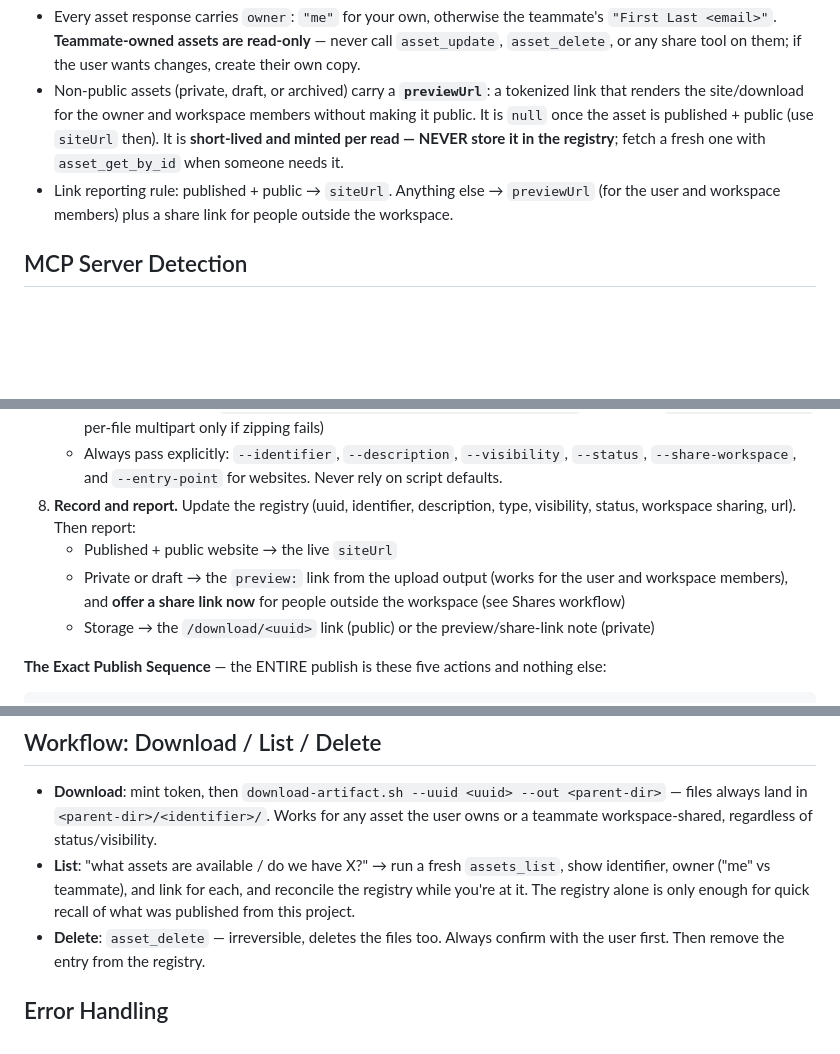
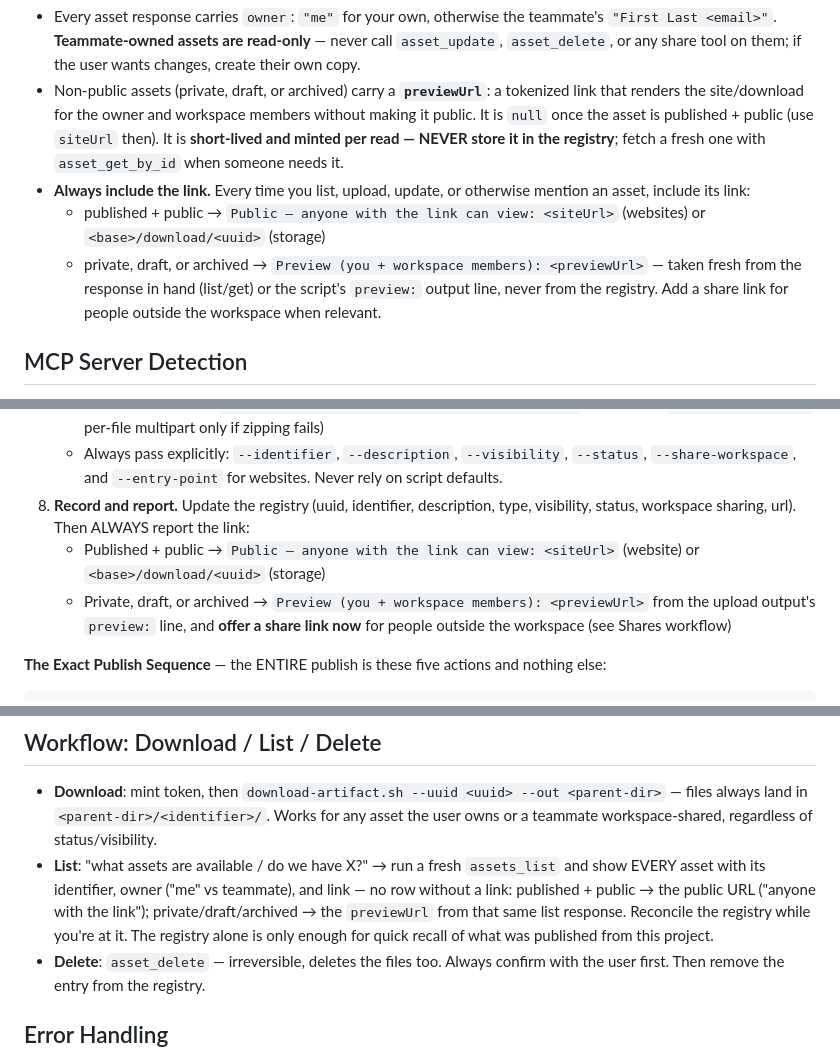
Before and after one commit to octavehq/lfgtm, a Markdown page: skills/asset-manager/SKILL.md, 3 parts joined by grey strips. Rendered like a GitHub page; blank space fills up the shorter version.

Commit message:
Always report asset links when listing and after upload
- Public (published + public) assets are always reported as
  "Public — anyone with the link can view: <url>"
- Private, draft, or archived assets always carry a fresh preview link
  from the response in hand — listings show no row without a link

```diff
--- a/skills/asset-manager/SKILL.md
+++ b/skills/asset-manager/SKILL.md
@@ -61,7 +61,9 @@ Assets are **shared with the workspace by default** (`shareWithWorkspace`, defau
 
 - Every asset response carries `owner`: `"me"` for your own, otherwise the teammate's `"First Last <email>"`. **Teammate-owned assets are read-only** — never call `asset_update`, `asset_delete`, or any share tool on them; if the user wants changes, create their own copy.
 - Non-public assets (private, draft, or archived) carry a **`previewUrl`**: a tokenized link that renders the site/download for the owner and workspace members without making it public. It is `null` once the asset is published + public (use `siteUrl` then). It is **short-lived and minted per read — NEVER store it in the registry**; fetch a fresh one with `asset_get_by_id` when someone needs it.
-- Link reporting rule: published + public → `siteUrl`. Anything else → `previewUrl` (for the user and workspace members) plus a share link for people outside the workspace.
+- **Always include the link.** Every time you list, upload, update, or otherwise mention an asset, include its link:
+  - published + public → `Public — anyone with the link can view: <siteUrl>` (websites) or `<base>/download/<uuid>` (storage)
+  - private, draft, or archived → `Preview (you + workspace members): <previewUrl>` — taken fresh from the response in hand (list/get) or the script's `preview:` output line, never from the registry. Add a share link for people outside the workspace when relevant.
 
 ## MCP Server Detection
 
@@ -139,10 +141,9 @@ Script gotcha: metadata values are interpolated into JSON **without escaping**
    - Source is already a `.zip` → `upload-artifact.sh --src <file>.zip ...`
    - Source is a folder → `zip-and-upload-artifact.sh --src <folder> ...` (fall back to `upload-artifact.sh` per-file multipart only if zipping fails)
    - Always pass explicitly: `--identifier`, `--description`, `--visibility`, `--status`, `--share-workspace`, and `--entry-point` for websites. Never rely on script defaults.
-8. **Record and report.** Update the registry (uuid, identifier, description, type, visibility, status, workspace sharing, url). Then report:
-   - Published + public website → the live `siteUrl`
-   - Private or draft → the `preview:` link from the upload output (works for the user and workspace members), and **offer a share link now** for people outside the workspace (see Shares workflow)
-   - Storage → the `/download/<uuid>` link (public) or the preview/share-link note (private)
+8. **Record and report.** Update the registry (uuid, identifier, description, type, visibility, status, workspace sharing, url). Then ALWAYS report the link:
+   - Published + public → `Public — anyone with the link can view: <siteUrl>` (website) or `<base>/download/<uuid>` (storage)
+   - Private, draft, or archived → `Preview (you + workspace members): <previewUrl>` from the upload output's `preview:` line, and **offer a share link now** for people outside the workspace (see Shares workflow)
 
 **The Exact Publish Sequence** — the ENTIRE publish is these five actions and nothing else:
 
@@ -199,7 +200,7 @@ Update the registry after every share mutation.
 ## Workflow: Download / List / Delete
 
 - **Download**: mint token, then `download-artifact.sh --uuid <uuid> --out <parent-dir>` — files always land in `<parent-dir>/<identifier>/`. Works for any asset the user owns or a teammate workspace-shared, regardless of status/visibility.
-- **List**: "what assets are available / do we have X?" → run a fresh `assets_list`, show identifier, owner ("me" vs teammate), and link for each, and reconcile the registry while you're at it. The registry alone is only enough for quick recall of what was published from this project.
+- **List**: "what assets are available / do we have X?" → run a fresh `assets_list` and show EVERY asset with its identifier, owner ("me" vs teammate), and link — no row without a link: published + public → the public URL ("anyone with the link"); private/draft/archived → the `previewUrl` from that same list response. Reconcile the registry while you're at it. The registry alone is only enough for quick recall of what was published from this project.
 - **Delete**: `asset_delete` — irreversible, deletes the files too. Always confirm with the user first. Then remove the entry from the registry.
 
 ## Error Handling
```
Also changed, not shown: other parts of skills/asset-manager/SKILL.md (+1 -1 lines), agents/asset-manager.md (+2 -0 lines).
